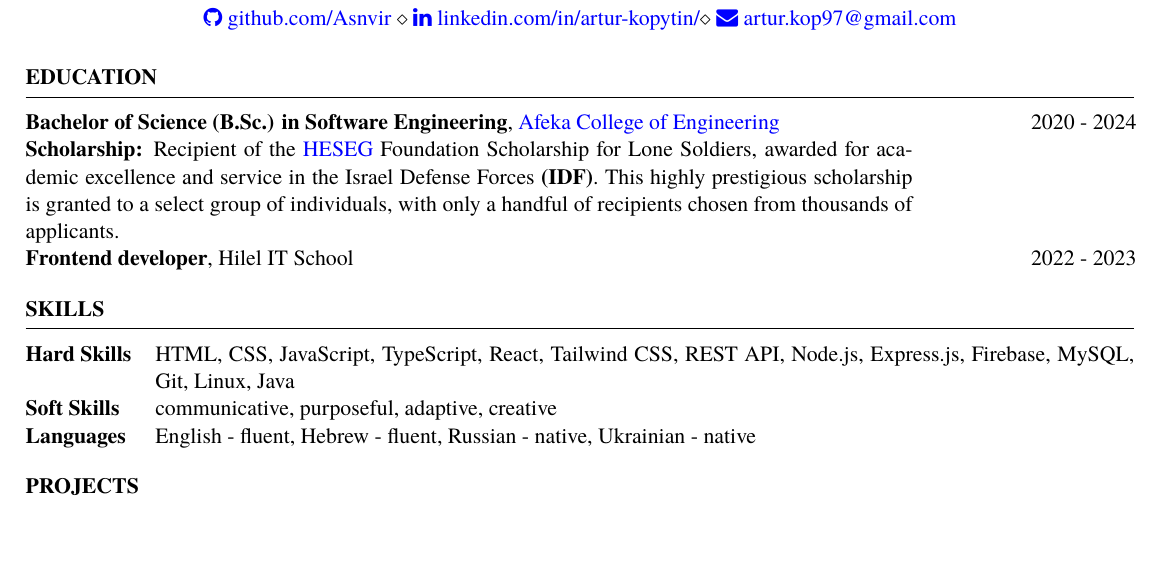
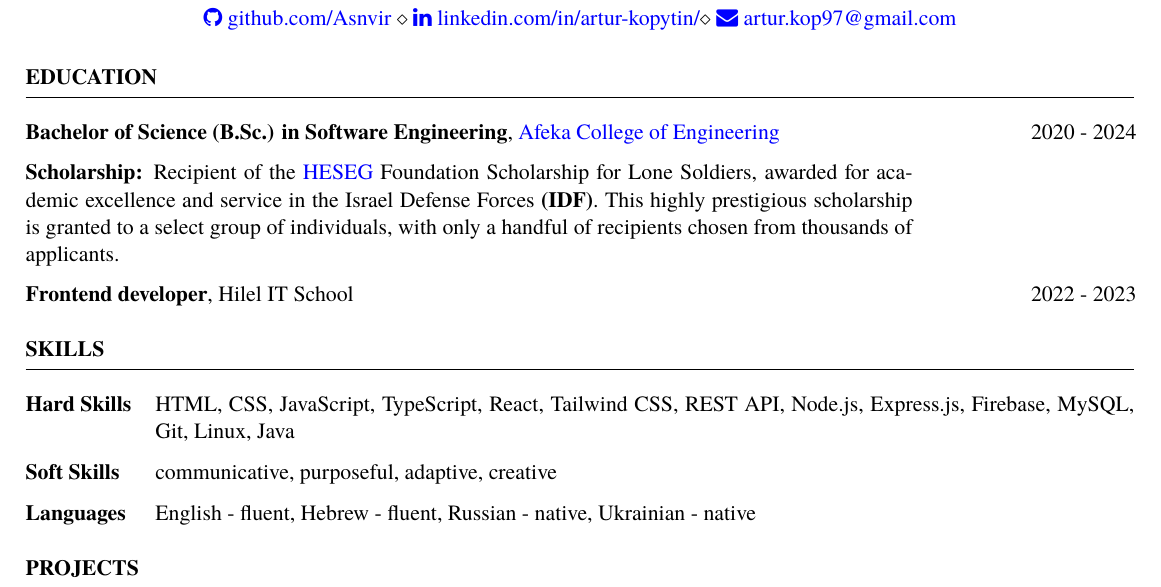
Before and after one commit to Asnvir/CV, a LaTeX CV (resume_faangpath.tex): part of the page, cut so that both start at the same text, the shorter picture padded with empty space. Compiled offline with XeLaTeX; a missing font is replaced by an installed copy or a similar font.

Commit message:
Added vertical spaces between the lines

```diff
--- a/resume_faangpath.tex
+++ b/resume_faangpath.tex
@@ -1,7 +1,6 @@
 \documentclass{resume}
+\renewcommand{\arraystretch}{1.5} % Adjust the value as needed
 
-
-\newcolumntype{R}[1]{>{\raggedleft\arraybackslash}p{#1}}
 
 \newcommand{\tab}[1]{\hspace{.2667\textwidth}\rlap{#1}}
 \newcommand{\itab}[1]{\hspace{0em}\rlap{#1}}
```
Also changed, not shown: resume_faangpath.tex (3 more changed lines).
